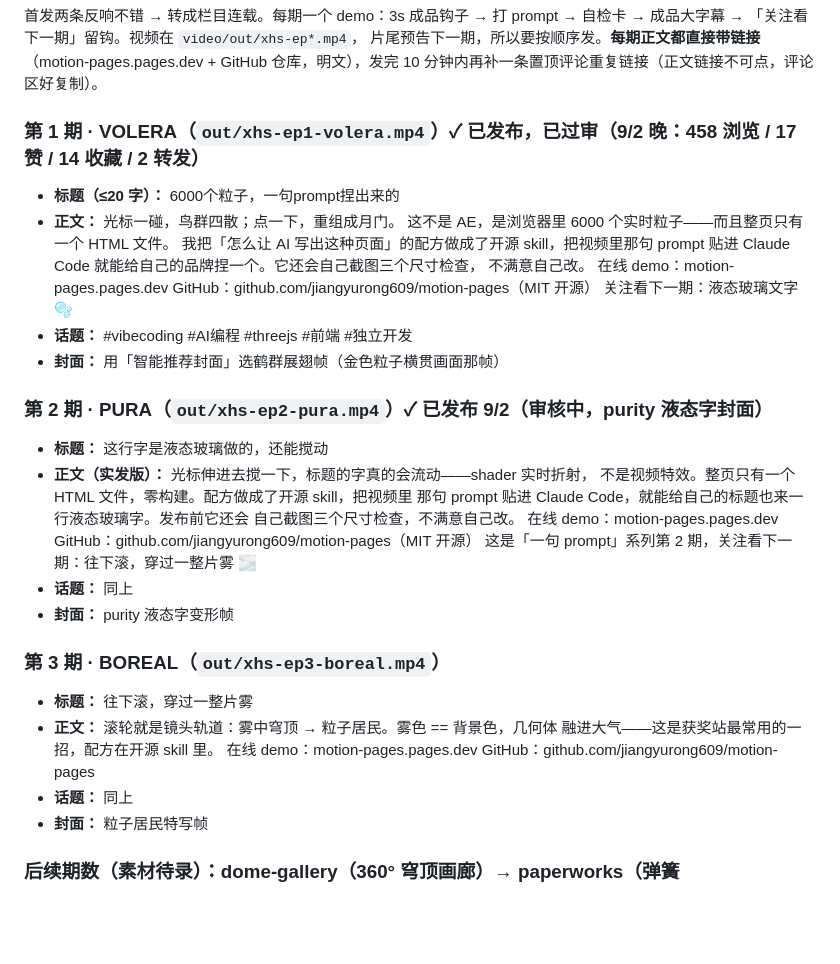
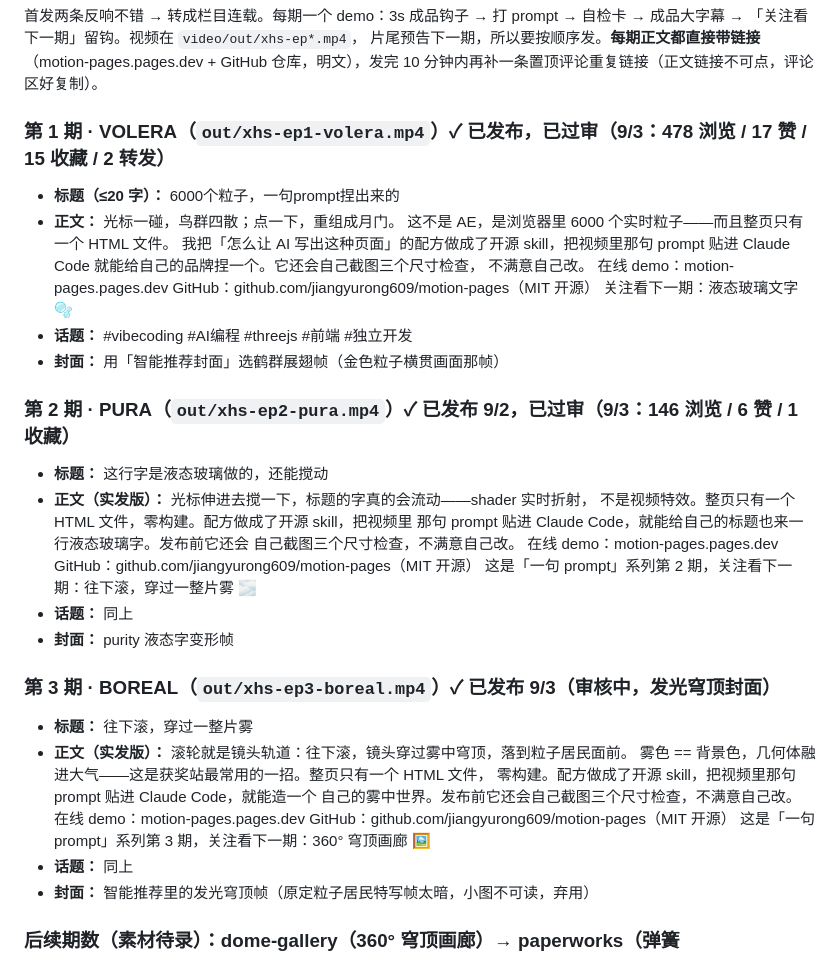
Before and after one commit to jiangyurong609/motion-pages, a Markdown page: launch/xiaohongshu.md, the part around the change. Rendered like a GitHub page; blank space fills up the shorter version.

Commit message:
Tracker: 小红书 ep3 BOREAL posted 9/3 (审核中); ep2 live at 146 views, ep1 at 478
Co-Authored-By: Claude Fable 5 <noreply@anthropic.com>
Claude-Session: https://claude.ai/code/session_01PwgNhrJr3eC73VUk861gos

```diff
--- a/launch/xiaohongshu.md
+++ b/launch/xiaohongshu.md
@@ -7,7 +7,7 @@
 片尾预告下一期，所以要按顺序发。**每期正文都直接带链接**（motion-pages.pages.dev +
 GitHub 仓库，明文），发完 10 分钟内再补一条置顶评论重复链接（正文链接不可点，评论区好复制）。
 
-### 第 1 期 · VOLERA（`out/xhs-ep1-volera.mp4`）✓ 已发布，已过审（9/2 晚：458 浏览 / 17 赞 / 14 收藏 / 2 转发）
+### 第 1 期 · VOLERA（`out/xhs-ep1-volera.mp4`）✓ 已发布，已过审（9/3：478 浏览 / 17 赞 / 15 收藏 / 2 转发）
 - **标题（≤20 字）：** 6000个粒子，一句prompt捏出来的
 - **正文：** 光标一碰，鸟群四散；点一下，重组成月门。
   这不是 AE，是浏览器里 6000 个实时粒子——而且整页只有一个 HTML 文件。
@@ -20,7 +20,7 @@ GitHub 仓库，明文），发完 10 分钟内再补一条置顶评论重复链
 - **话题：** #vibecoding #AI编程 #threejs #前端 #独立开发
 - **封面：** 用「智能推荐封面」选鹤群展翅帧（金色粒子横贯画面那帧）
 
-### 第 2 期 · PURA（`out/xhs-ep2-pura.mp4`）✓ 已发布 9/2（审核中，purity 液态字封面）
+### 第 2 期 · PURA（`out/xhs-ep2-pura.mp4`）✓ 已发布 9/2，已过审（9/3：146 浏览 / 6 赞 / 1 收藏）
 - **标题：** 这行字是液态玻璃做的，还能搅动
 - **正文（实发版）：** 光标伸进去搅一下，标题的字真的会流动——shader 实时折射，
   不是视频特效。整页只有一个 HTML 文件，零构建。配方做成了开源 skill，把视频里
@@ -32,14 +32,17 @@ GitHub 仓库，明文），发完 10 分钟内再补一条置顶评论重复链
 - **话题：** 同上
 - **封面：** purity 液态字变形帧
 
-### 第 3 期 · BOREAL（`out/xhs-ep3-boreal.mp4`）
+### 第 3 期 · BOREAL（`out/xhs-ep3-boreal.mp4`）✓ 已发布 9/3（审核中，发光穹顶封面）
 - **标题：** 往下滚，穿过一整片雾
-- **正文：** 滚轮就是镜头轨道：雾中穹顶 → 粒子居民。雾色 == 背景色，几何体
-  融进大气——这是获奖站最常用的一招，配方在开源 skill 里。
+- **正文（实发版）：** 滚轮就是镜头轨道：往下滚，镜头穿过雾中穹顶，落到粒子居民面前。
+  雾色 == 背景色，几何体融进大气——这是获奖站最常用的一招。整页只有一个 HTML 文件，
+  零构建。配方做成了开源 skill，把视频里那句 prompt 贴进 Claude Code，就能造一个
+  自己的雾中世界。发布前它还会自己截图三个尺寸检查，不满意自己改。
   在线 demo：motion-pages.pages.dev
-  GitHub：github.com/jiangyurong609/motion-pages
+  GitHub：github.com/jiangyurong609/motion-pages（MIT 开源）
+  这是「一句 prompt」系列第 3 期，关注看下一期：360° 穹顶画廊 🖼
 - **话题：** 同上
-- **封面：** 粒子居民特写帧
+- **封面：** 智能推荐里的发光穹顶帧（原定粒子居民特写帧太暗，小图不可读，弃用）
 
 ### 后续期数（素材待录）：dome-gallery（360° 穹顶画廊）→ paperworks（弹簧
 海报墙）→ tempo（动效语法课，最适合涨粉的知识型内容）→ fernline / sona /
```
